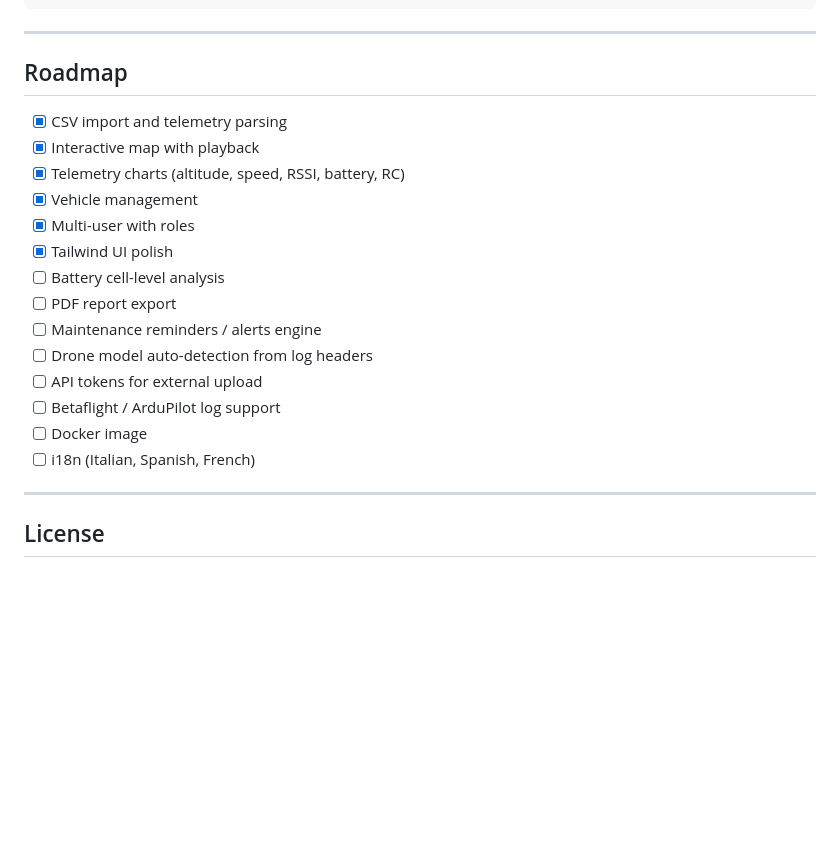
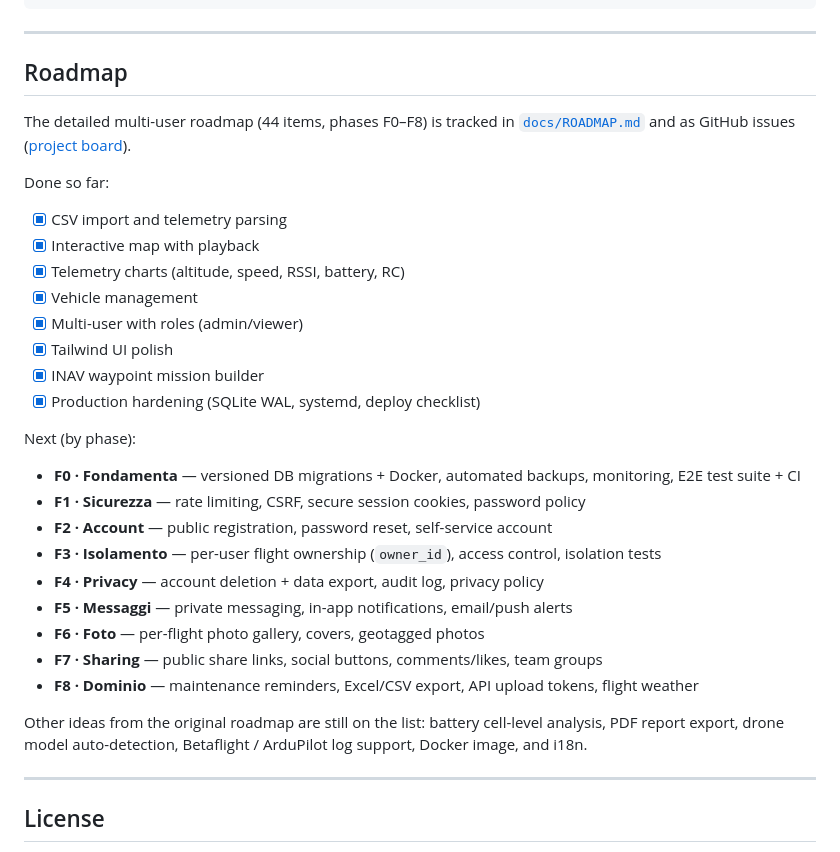
Before and after one commit to kkongiu/FlightAnalizer, a Markdown page: README.md, the part around the change. Drawn GitHub-style; blank space fills up the shorter version.

Commit message:
Add multi-user roadmap (docs/ROADMAP.md) and update README with F0-F8 phases

```diff
--- a/README.md
+++ b/README.md
@@ -286,20 +286,36 @@ pocket-log-analyzer/
 
 ## Roadmap
 
+The detailed multi-user roadmap (44 items, phases F0–F8) is tracked in
+[`docs/ROADMAP.md`](docs/ROADMAP.md) and as GitHub issues
+([project board](https://github.com/users/kkongiu/projects/1)).
+
+Done so far:
+
 - [x] CSV import and telemetry parsing
 - [x] Interactive map with playback
 - [x] Telemetry charts (altitude, speed, RSSI, battery, RC)
 - [x] Vehicle management
-- [x] Multi-user with roles
+- [x] Multi-user with roles (admin/viewer)
 - [x] Tailwind UI polish
-- [ ] Battery cell-level analysis
-- [ ] PDF report export
-- [ ] Maintenance reminders / alerts engine
-- [ ] Drone model auto-detection from log headers
-- [ ] API tokens for external upload
-- [ ] Betaflight / ArduPilot log support
-- [ ] Docker image
-- [ ] i18n (Italian, Spanish, French)
+- [x] INAV waypoint mission builder
+- [x] Production hardening (SQLite WAL, systemd, deploy checklist)
+
+Next (by phase):
+
+- **F0 · Fondamenta** — versioned DB migrations + Docker, automated backups, monitoring, E2E test suite + CI
+- **F1 · Sicurezza** — rate limiting, CSRF, secure session cookies, password policy
+- **F2 · Account** — public registration, password reset, self-service account
+- **F3 · Isolamento** — per-user flight ownership (`owner_id`), access control, isolation tests
+- **F4 · Privacy** — account deletion + data export, audit log, privacy policy
+- **F5 · Messaggi** — private messaging, in-app notifications, email/push alerts
+- **F6 · Foto** — per-flight photo gallery, covers, geotagged photos
+- **F7 · Sharing** — public share links, social buttons, comments/likes, team groups
+- **F8 · Dominio** — maintenance reminders, Excel/CSV export, API upload tokens, flight weather
+
+Other ideas from the original roadmap are still on the list: battery cell-level analysis,
+PDF report export, drone model auto-detection, Betaflight / ArduPilot log support,
+Docker image, and i18n.
 
 ---
 
```
Also changed, not shown: docs/ROADMAP.md (added, +80 -0 lines).
